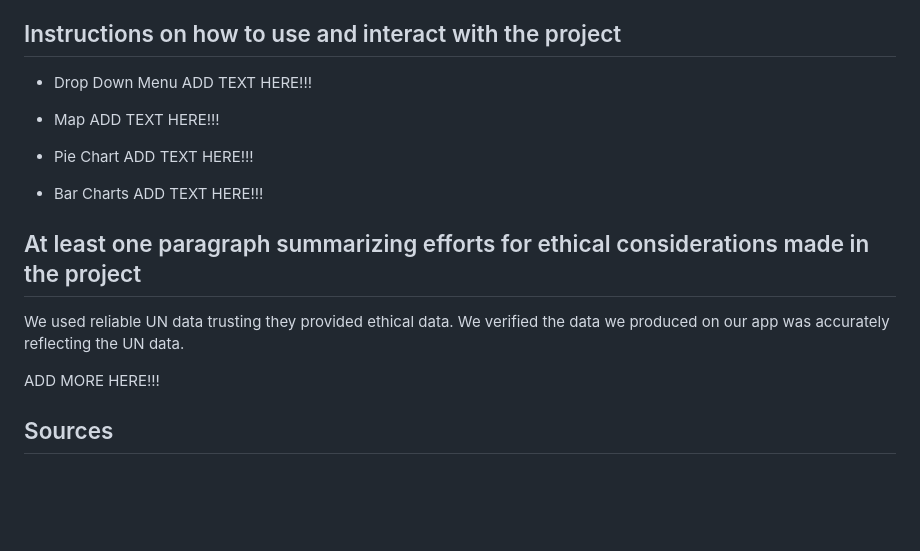
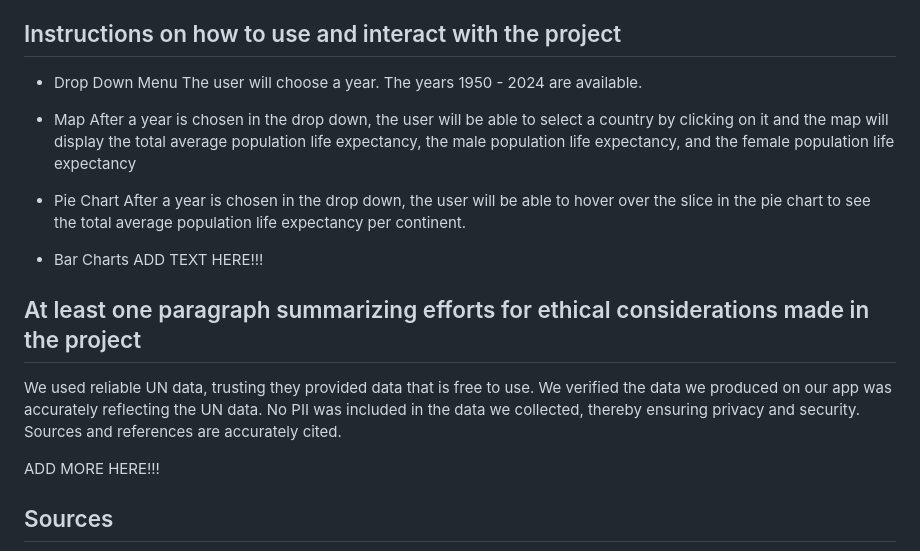
Before and after one commit to symcd2020/Data-Visualization-Project---Life-Expectancy-by-Country, a Markdown page: README.md, the part around the change. Drawn GitHub-style; blank space fills up the shorter version.

```diff
--- a/README.md
+++ b/README.md
@@ -18,19 +18,20 @@ The geoJSON document we were using needed to be cleaned up to ensure the country
 
 ## Instructions on how to use and interact with the project
 - Drop Down Menu
-    ADD TEXT HERE!!!
+    The user will choose a year. The years 1950 - 2024 are available.
 
 - Map
-    ADD TEXT HERE!!!
+    After a year is chosen in the drop down, the user will be able to select a country by clicking on it and the map will display the total average population life expectancy, the male population life expectancy,      and the female population life expectancy
 
 - Pie Chart
-    ADD TEXT HERE!!!
+    After a year is chosen in the drop down, the user will be able to hover over the slice in the pie chart to see the total average population life expectancy per continent.
 
 - Bar Charts
     ADD TEXT HERE!!!
 
 ## At least one paragraph summarizing efforts for ethical considerations made in the project
-We used reliable UN data trusting they provided ethical data. We verified the data we produced on our app was accurately reflecting the UN data.
+We used reliable UN data, trusting they provided data that is free to use. We verified the data we produced on our app was accurately reflecting the UN data.
+No PII was included in the data we collected, thereby ensuring privacy and security. Sources and references are accurately cited.
 
 ADD MORE HERE!!!
 
```
